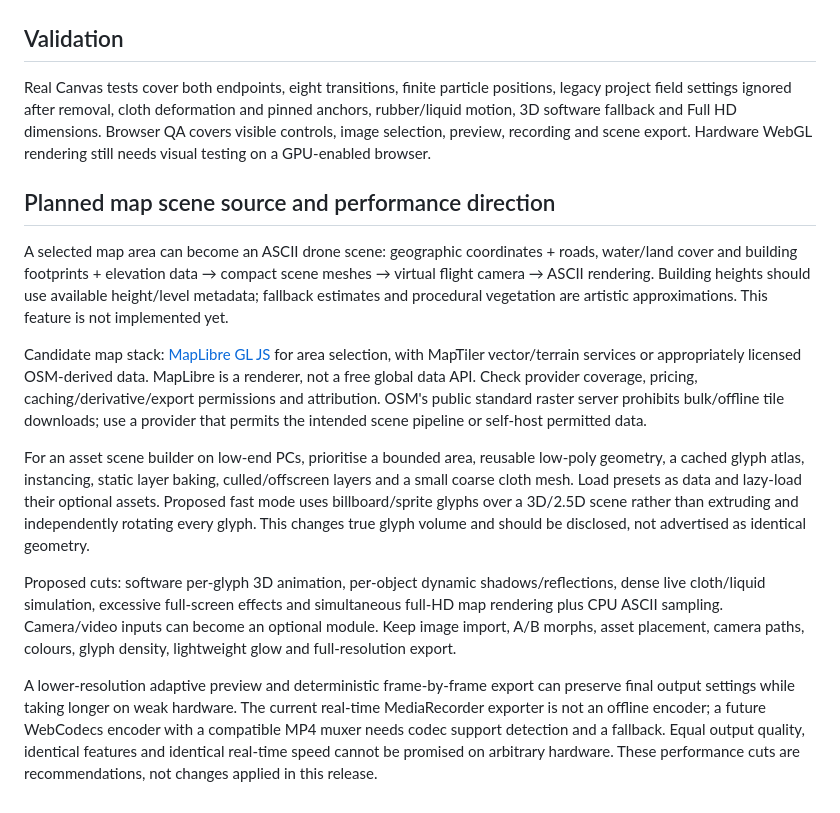
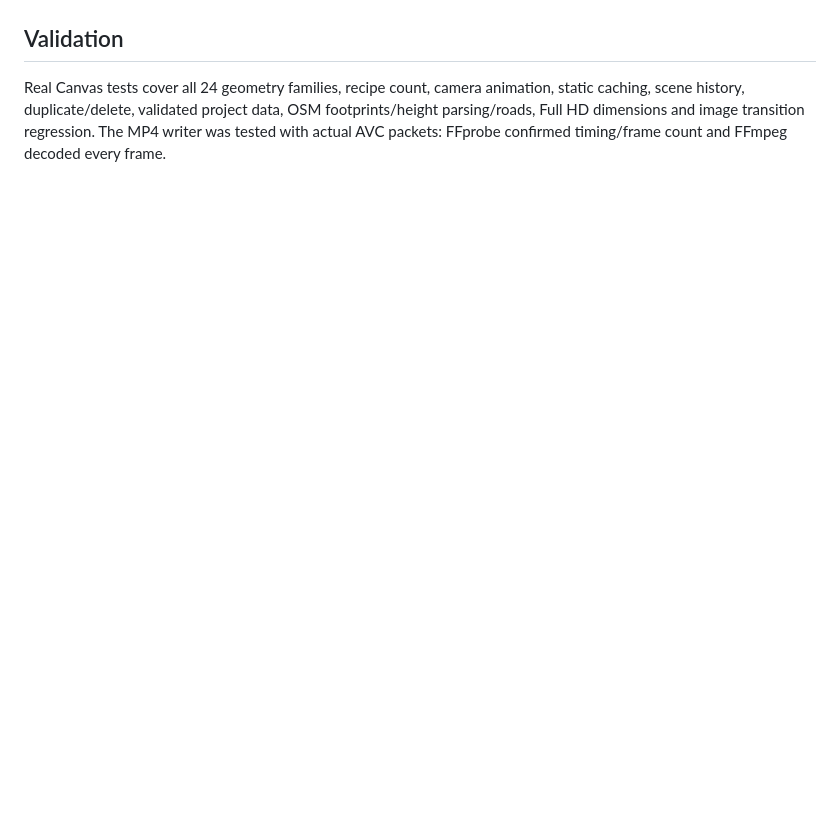
Before and after one commit to SPACEreact/Ascii, a Markdown page: README.md, the part around one of its changes. Rendered like a GitHub page; blank space fills up the shorter version.

```diff
--- a/README.md
+++ b/README.md
@@ -53,16 +38,4 @@ Build 100 meaningful recipes across travel/reveal, asset motion, cloth/rubber/li
 
 ## Validation
 
-Real Canvas tests cover both endpoints, eight transitions, finite particle positions, legacy project field settings ignored after removal, cloth deformation and pinned anchors, rubber/liquid motion, 3D software fallback and Full HD dimensions. Browser QA covers visible controls, image selection, preview, recording and scene export. Hardware WebGL rendering still needs visual testing on a GPU-enabled browser.
-
-## Planned map scene source and performance direction
-
-A selected map area can become an ASCII drone scene: geographic coordinates + roads, water/land cover and building footprints + elevation data → compact scene meshes → virtual flight camera → ASCII rendering. Building heights should use available height/level metadata; fallback estimates and procedural vegetation are artistic approximations. This feature is not implemented yet.
-
-Candidate map stack: [MapLibre GL JS](https://github.com/maplibre/maplibre-gl-js) for area selection, with MapTiler vector/terrain services or appropriately licensed OSM-derived data. MapLibre is a renderer, not a free global data API. Check provider coverage, pricing, caching/derivative/export permissions and attribution. OSM's public standard raster server prohibits bulk/offline tile downloads; use a provider that permits the intended scene pipeline or self-host permitted data.
-
-For an asset scene builder on low-end PCs, prioritise a bounded area, reusable low-poly geometry, a cached glyph atlas, instancing, static layer baking, culled/offscreen layers and a small coarse cloth mesh. Load presets as data and lazy-load their optional assets. Proposed fast mode uses billboard/sprite glyphs over a 3D/2.5D scene rather than extruding and independently rotating every glyph. This changes true glyph volume and should be disclosed, not advertised as identical geometry.
-
-Proposed cuts: software per-glyph 3D animation, per-object dynamic shadows/reflections, dense live cloth/liquid simulation, excessive full-screen effects and simultaneous full-HD map rendering plus CPU ASCII sampling. Camera/video inputs can become an optional module. Keep image import, A/B morphs, asset placement, camera paths, colours, glyph density, lightweight glow and full-resolution export.
-
-A lower-resolution adaptive preview and deterministic frame-by-frame export can preserve final output settings while taking longer on weak hardware. The current real-time MediaRecorder exporter is not an offline encoder; a future WebCodecs encoder with a compatible MP4 muxer needs codec support detection and a fallback. Equal output quality, identical features and identical real-time speed cannot be promised on arbitrary hardware. These performance cuts are recommendations, not changes applied in this release.
+Real Canvas tests cover all 24 geometry families, recipe count, camera animation, static caching, scene history, duplicate/delete, validated project data, OSM footprints/height parsing/roads, Full HD dimensions and image transition regression. The MP4 writer was tested with actual AVC packets: FFprobe confirmed timing/frame count and FFmpeg decoded every frame.
```
Also changed, not shown: other parts of README.md (+24 -39 lines).
